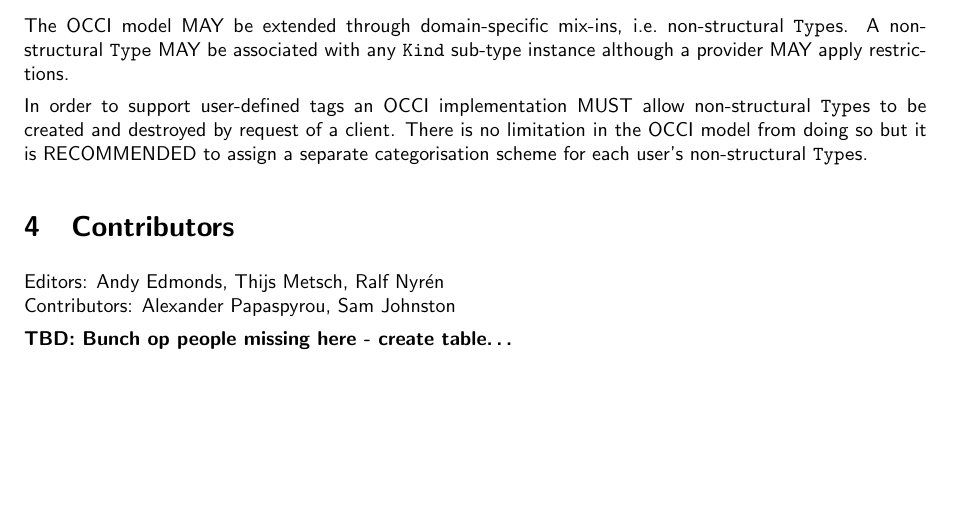
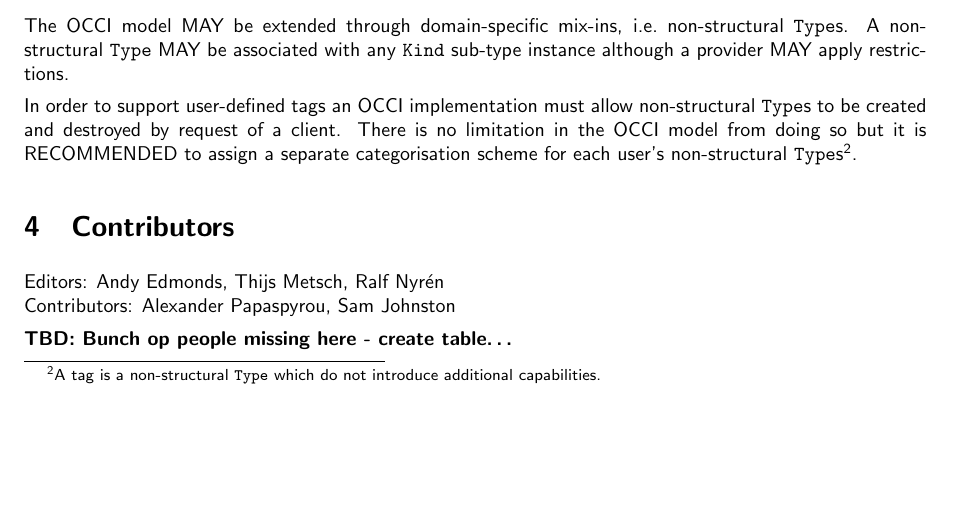
Before and after one commit to occiware/occi-wg, a LaTeX document (core_and_models.tex): part of page 9 of 11, cut so that both start at the same text. Compiled offline with pdfLaTeX.

Commit message:
- Not a "MUST" to support user-defined tags
git-svn-id: file://localhost/tmp/svn2git/occi-wg/svn/trunk@249 03f8628b-ed47-4a1f-bca9-bd5ac709a1f8

```diff
--- a/core_and_models.tex
+++ b/core_and_models.tex
@@ -595,11 +595,13 @@ i.e.~non-structural \hl{Type}s.  A non-structural \hl{Type} MAY be associated
 with any \hl{Kind} sub-type instance although a provider MAY apply
 restrictions.
 
-In order to support user-defined tags an OCCI implementation MUST allow
+In order to support user-defined tags an OCCI implementation must allow
 non-structural \hl{Type}s to be created and destroyed by request of a client.
 There is no limitation in the OCCI model from doing so but it is RECOMMENDED to
 assign a separate categorisation scheme for each user's non-structural
-\hl{Type}s.
+\hl{Type}s%
+\footnote{A tag is a non-structural \hl{Type} which do not introduce additional
+capabilities.}.
 
 \section{Contributors}
 Editors: Andy Edmonds, Thijs Metsch, Ralf Nyrén \\
```
